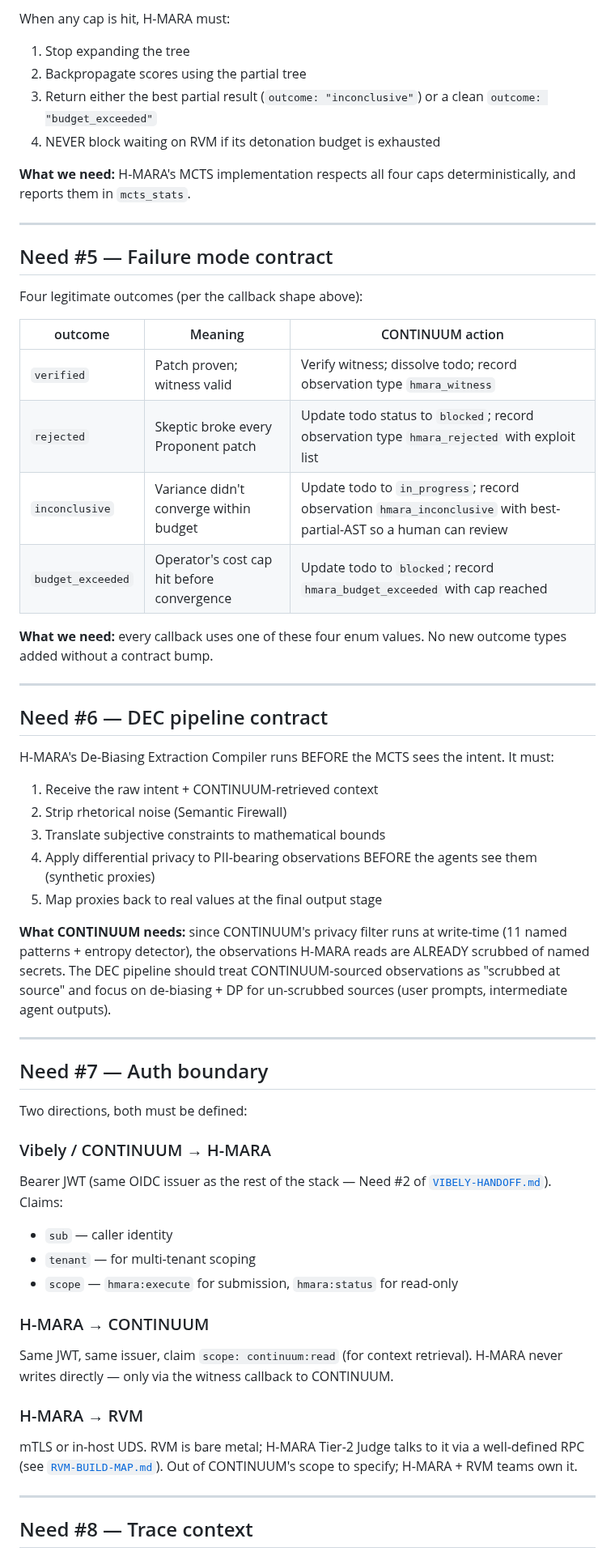
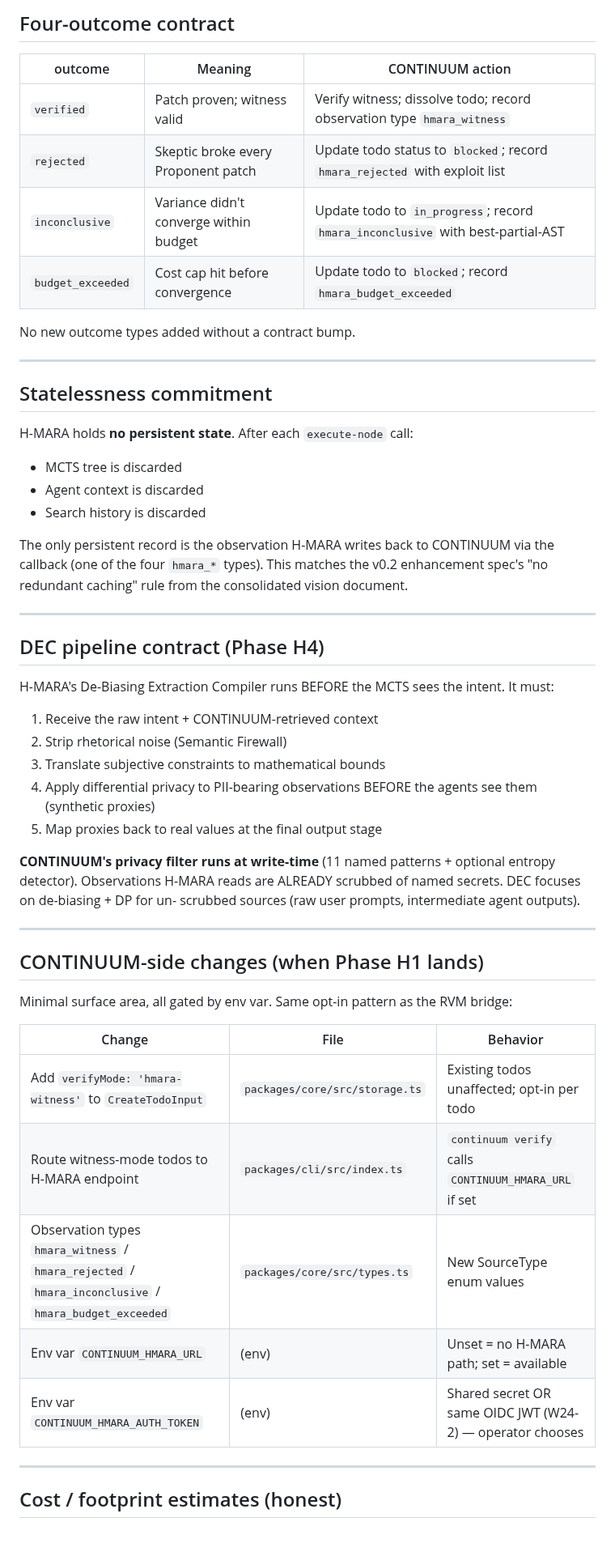
Before and after one commit to number7even/CONTINUUM, a Markdown page: docs/INTEGRATIONS/H-MARA-BUILD-MAP.md, the part around one of its changes. Shown at 81% size. Drawn GitHub-style; blank space fills up the shorter version.

```diff
--- a/docs/INTEGRATIONS/H-MARA-BUILD-MAP.md
+++ b/docs/INTEGRATIONS/H-MARA-BUILD-MAP.md
@@ -228,32 +338,32 @@ H-MARA can run a long time. We need operator-configurable caps:
-When any cap is hit, H-MARA must:
-1. Stop expanding the tree
-2. Backpropagate scores using the partial tree
-3. Return either the best partial result (`outcome: "inconclusive"`)
-   or a clean `outcome: "budget_exceeded"`
-4. NEVER block waiting on RVM if its detonation budget is exhausted
-
-**What we need:** H-MARA's MCTS implementation respects all four caps
-deterministically, and reports them in `mcts_stats`.
-
----
-
-## Need #5 — Failure mode contract
-
-Four legitimate outcomes (per the callback shape above):
+## Four-outcome contract
 
 | outcome | Meaning | CONTINUUM action |
 |---|---|---|
 | `verified` | Patch proven; witness valid | Verify witness; dissolve todo; record observation type `hmara_witness` |
-| `rejected` | Skeptic broke every Proponent patch | Update todo status to `blocked`; record observation type `hmara_rejected` with exploit list |
-| `inconclusive` | Variance didn't converge within budget | Update todo to `in_progress`; record observation `hmara_inconclusive` with best-partial-AST so a human can review |
-| `budget_exceeded` | Operator's cost cap hit before convergence | Update todo to `blocked`; record `hmara_budget_exceeded` with cap reached |
+| `rejected` | Skeptic broke every Proponent patch | Update todo status to `blocked`; record `hmara_rejected` with exploit list |
+| `inconclusive` | Variance didn't converge within budget | Update todo to `in_progress`; record `hmara_inconclusive` with best-partial-AST |
+| `budget_exceeded` | Cost cap hit before convergence | Update todo to `blocked`; record `hmara_budget_exceeded` |
 
-**What we need:** every callback uses one of these four enum values.
 No new outcome types added without a contract bump.
 
 ---
 
-## Need #6 — DEC pipeline contract
+## Statelessness commitment
+
+H-MARA holds **no persistent state**. After each `execute-node` call:
+
+- MCTS tree is discarded
+- Agent context is discarded
+- Search history is discarded
+
+The only persistent record is the observation H-MARA writes back to
+CONTINUUM via the callback (one of the four `hmara_*` types). This
+matches the v0.2 enhancement spec's "no redundant caching" rule from
+the consolidated vision document.
+
+---
+
+## DEC pipeline contract (Phase H4)
 
 H-MARA's De-Biasing Extraction Compiler runs BEFORE the MCTS sees
 the intent. It must:
@@ -265,40 +375,27 @@ the intent. It must:
    agents see them (synthetic proxies)
 5. Map proxies back to real values at the final output stage
 
-**What CONTINUUM needs:** since CONTINUUM's privacy filter runs at
-write-time (11 named patterns + entropy detector), the observations
-H-MARA reads are ALREADY scrubbed of named secrets. The DEC pipeline
-should treat CONTINUUM-sourced observations as "scrubbed at source"
-and focus on de-biasing + DP for un-scrubbed sources (user prompts,
-intermediate agent outputs).
+**CONTINUUM's privacy filter runs at write-time** (11 named patterns +
+optional entropy detector). Observations H-MARA reads are ALREADY
+scrubbed of named secrets. DEC focuses on de-biasing + DP for un-
+scrubbed sources (raw user prompts, intermediate agent outputs).
 
 ---
 
-## Need #7 — Auth boundary
+## CONTINUUM-side changes (when Phase H1 lands)
 
-Two directions, both must be defined:
+Minimal surface area, all gated by env var. Same opt-in pattern as
+the RVM bridge:
 
-### Vibely / CONTINUUM → H-MARA
-
-Bearer JWT (same OIDC issuer as the rest of the stack — Need #2 of
-[`VIBELY-HANDOFF.md`](./VIBELY-HANDOFF.md)). Claims:
-- `sub` — caller identity
-- `tenant` — for multi-tenant scoping
-- `scope` — `hmara:execute` for submission, `hmara:status` for read-only
-
-### H-MARA → CONTINUUM
-
-Same JWT, same issuer, claim `scope: continuum:read` (for context
-retrieval). H-MARA never writes directly — only via the witness
-callback to CONTINUUM.
-
-### H-MARA → RVM
-
-mTLS or in-host UDS. RVM is bare metal; H-MARA Tier-2 Judge talks to
-it via a well-defined RPC (see [`RVM-BUILD-MAP.md`](./RVM-BUILD-MAP.md)).
-Out of CONTINUUM's scope to specify; H-MARA + RVM teams own it.
+| Change | File | Behavior |
+|---|---|---|
+| Add `verifyMode: 'hmara-witness'` to `CreateTodoInput` | `packages/core/src/storage.ts` | Existing todos unaffected; opt-in per todo |
+| Route witness-mode todos to H-MARA endpoint | `packages/cli/src/index.ts` | `continuum verify` calls `CONTINUUM_HMARA_URL` if set |
+| Observation types `hmara_witness` / `hmara_rejected` / `hmara_inconclusive` / `hmara_budget_exceeded` | `packages/core/src/types.ts` | New SourceType enum values |
+| Env var `CONTINUUM_HMARA_URL` | (env) | Unset = no H-MARA path; set = available |
+| Env var `CONTINUUM_HMARA_AUTH_TOKEN` | (env) | Shared secret OR same OIDC JWT (W24-2) — operator chooses |
 
 ---
 
-## Need #8 — Trace context
+## Cost / footprint estimates (honest)
 
```
Also changed, not shown: other parts of docs/INTEGRATIONS/H-MARA-BUILD-MAP.md (+280 -171 lines).
